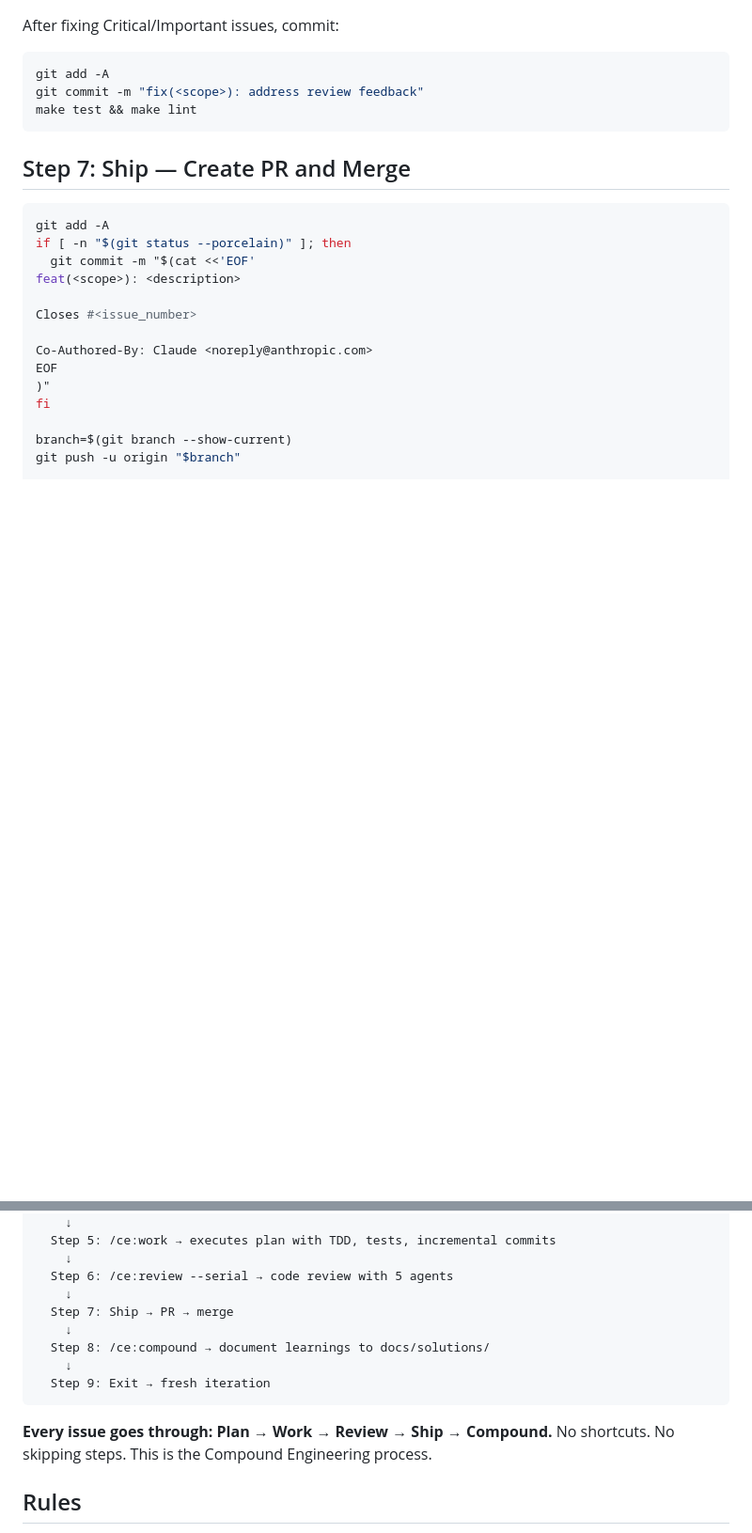
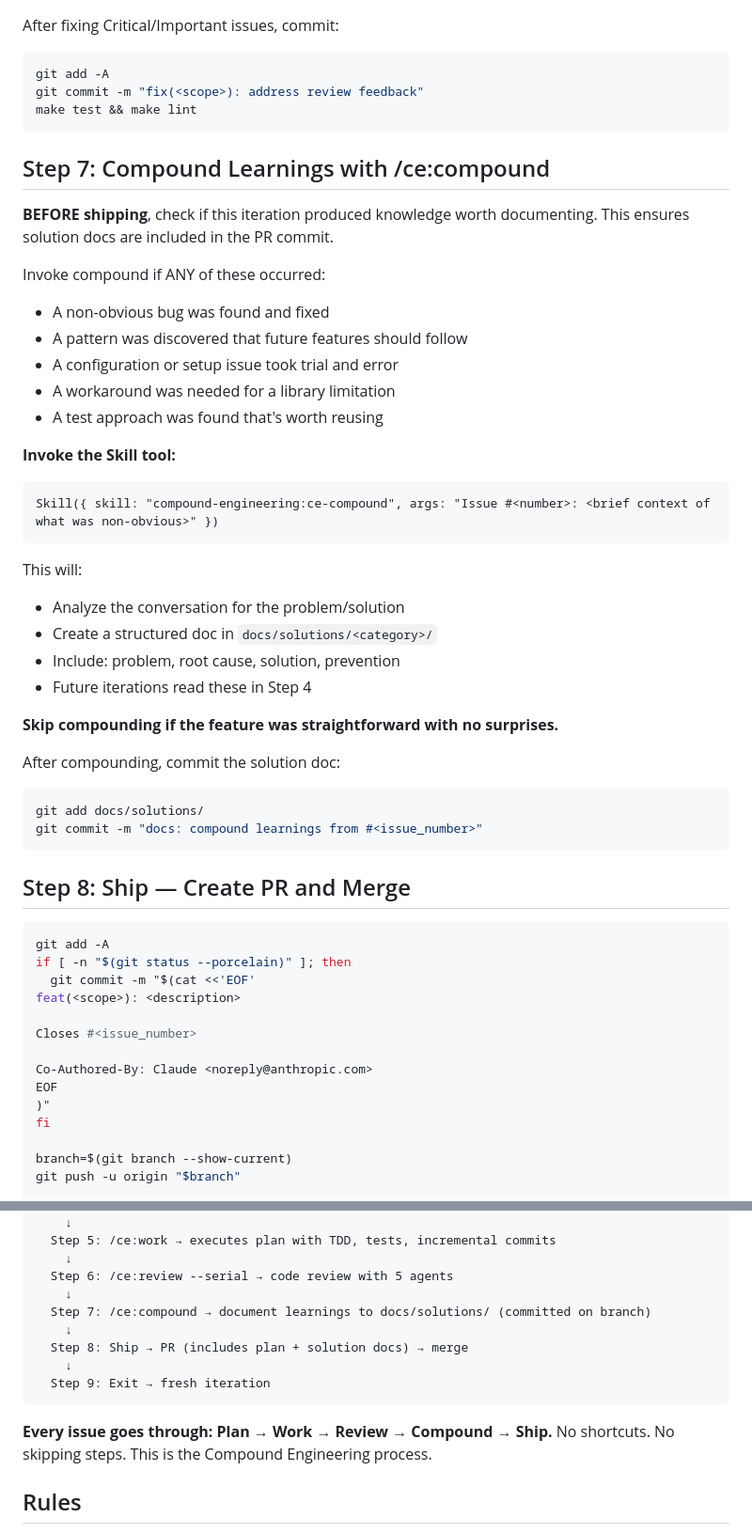
Before and after one commit to robert197/baky, a Markdown page: .ralph/PROMPT.md, 2 parts joined by grey strips. Shown at 94% size. Drawn GitHub-style; blank space fills up the shorter version.

Commit message:
fix: move /ce:compound before ship so solution docs are in the PR

````diff
--- a/.ralph/PROMPT.md
+++ b/.ralph/PROMPT.md
@@ -165,7 +165,39 @@ git commit -m "fix(<scope>): address review feedback"
 make test && make lint
 ```
 
-## Step 7: Ship — Create PR and Merge
+## Step 7: Compound Learnings with /ce:compound
+
+**BEFORE shipping**, check if this iteration produced knowledge worth documenting.
+This ensures solution docs are included in the PR commit.
+
+Invoke compound if ANY of these occurred:
+- A non-obvious bug was found and fixed
+- A pattern was discovered that future features should follow
+- A configuration or setup issue took trial and error
+- A workaround was needed for a library limitation
+- A test approach was found that's worth reusing
+
+**Invoke the Skill tool:**
+
+```
+Skill({ skill: "compound-engineering:ce-compound", args: "Issue #<number>: <brief context of what was non-obvious>" })
+```
+
+This will:
+- Analyze the conversation for the problem/solution
+- Create a structured doc in `docs/solutions/<category>/`
+- Include: problem, root cause, solution, prevention
+- Future iterations read these in Step 4
+
+**Skip compounding if the feature was straightforward with no surprises.**
+
+After compounding, commit the solution doc:
+```bash
+git add docs/solutions/
+git commit -m "docs: compound learnings from #<issue_number>"
+```
+
+## Step 8: Ship — Create PR and Merge
 
 ```bash
 git add -A
@@ -280,14 +288,14 @@ PICKING_UP_NEXT: #<next_issue_number>
     ↓
   Step 6: /ce:review --serial → code review with 5 agents
     ↓
-  Step 7: Ship → PR → merge
+  Step 7: /ce:compound → document learnings to docs/solutions/ (committed on branch)
     ↓
-  Step 8: /ce:compound → document learnings to docs/solutions/
+  Step 8: Ship → PR (includes plan + solution docs) → merge
     ↓
   Step 9: Exit → fresh iteration
 ```
 
-**Every issue goes through: Plan → Work → Review → Ship → Compound.**
+**Every issue goes through: Plan → Work → Review → Compound → Ship.**
 No shortcuts. No skipping steps. This is the Compound Engineering process.
 
 ## Rules
````
Also changed, not shown: other parts of .ralph/PROMPT.md (+1 -25 lines).
